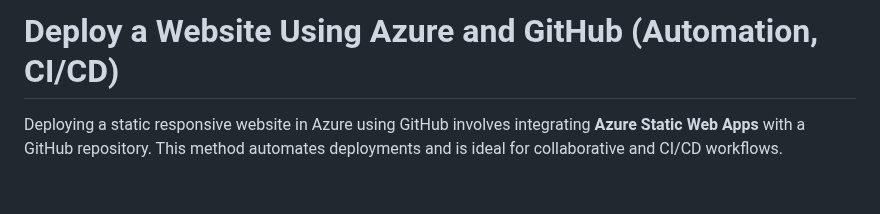
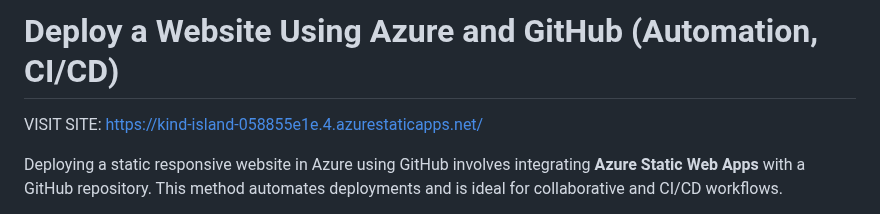
Before and after one commit to cornerstonian/portfolio-website, a Markdown page: README.md, the part around the change. Rendered like a GitHub page; blank space fills up the shorter version.

```diff
--- a/README.md
+++ b/README.md
@@ -1,4 +1,6 @@
 <h1>Deploy a Website Using Azure and GitHub (Automation, CI/CD)</h1>
+
+VISIT SITE: https://kind-island-058855e1e.4.azurestaticapps.net/
 
 Deploying a static responsive website in Azure using GitHub involves integrating **Azure Static Web Apps** with a GitHub repository. This method automates deployments and is ideal for collaborative and CI/CD workflows.
 
```
